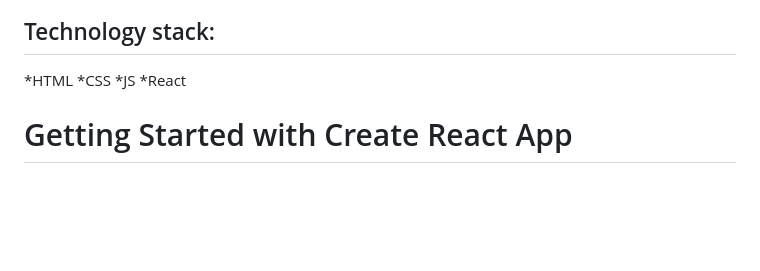
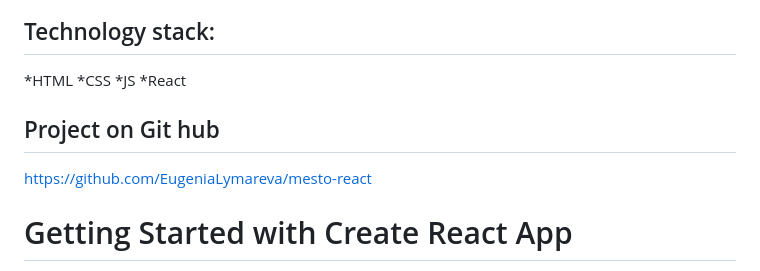
Before and after one commit to EugeniaLymareva/mesto-react, a Markdown page: README.md, the part around the change. GitHub-like rendering; blank space fills up the shorter version.

Commit message:
mesto-react fix bugs

```diff
--- a/README.md
+++ b/README.md
@@ -15,6 +15,9 @@ The file structure is implemented according to the Nested BEM methodology.
 *CSS
 *JS
 *React
+
+## Project on Git hub
+https://github.com/EugeniaLymareva/mesto-react
 
 
 # Getting Started with Create React App
```
